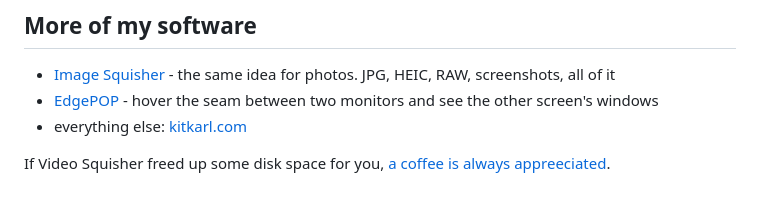
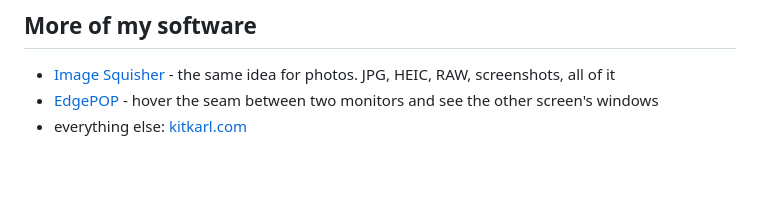
Before and after one commit to KitKarl-git/videosquisher, a Markdown page: README.md, the part around the change. GitHub-like rendering; blank space fills up the shorter version.

Commit message:
trim the readme

```diff
--- a/README.md
+++ b/README.md
@@ -75,6 +75,3 @@ credited inside every installer, as they should be.
 - [EdgePOP](https://github.com/KitKarl-git/EdgePop) - hover the seam
   between two monitors and see the other screen's windows
 - everything else: [kitkarl.com](https://kitkarl.com)
-
-If Video Squisher freed up some disk space for you, [a coffee is always
-appreeciated](https://kitkarl.com/donate/).
```
